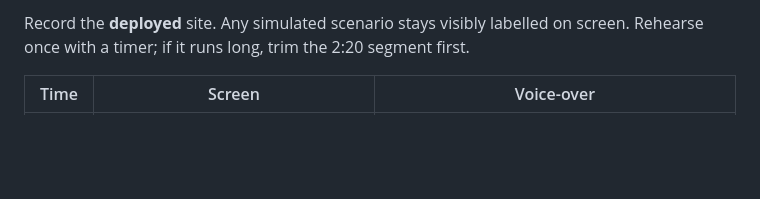
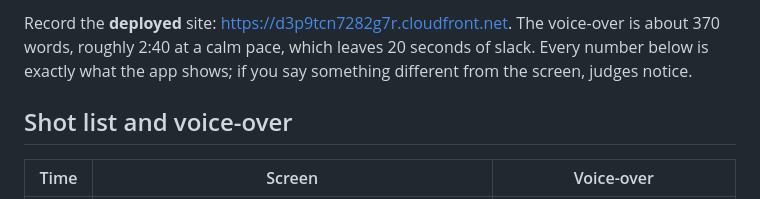
Before and after one commit to kcasko/stormsignal, a Markdown page: docs/demo-script.md, the part around one of its changes. GitHub-like rendering; blank space fills up the shorter version.

```diff
--- a/docs/demo-script.md
+++ b/docs/demo-script.md
@@ -2,5 +2,7 @@
 
-Record the **deployed** site. Any simulated scenario stays visibly labelled on screen. Rehearse once with a timer; if it runs long, trim the 2:20 segment first.
+Record the **deployed** site: https://d3p9tcn7282g7r.cloudfront.net. The voice-over is about 370 words, roughly 2:40 at a calm pace, which leaves 20 seconds of slack. Every number below is exactly what the app shows; if you say something different from the screen, judges notice.
+
+## Shot list and voice-over
 
 | Time | Screen | Voice-over |
 | --- | --- | --- |
```
Also changed, not shown: other parts of docs/demo-script.md (+62 -13 lines), README.md (+4 -0 lines), docs/screenshots/00-architecture.png, 1 other file.
